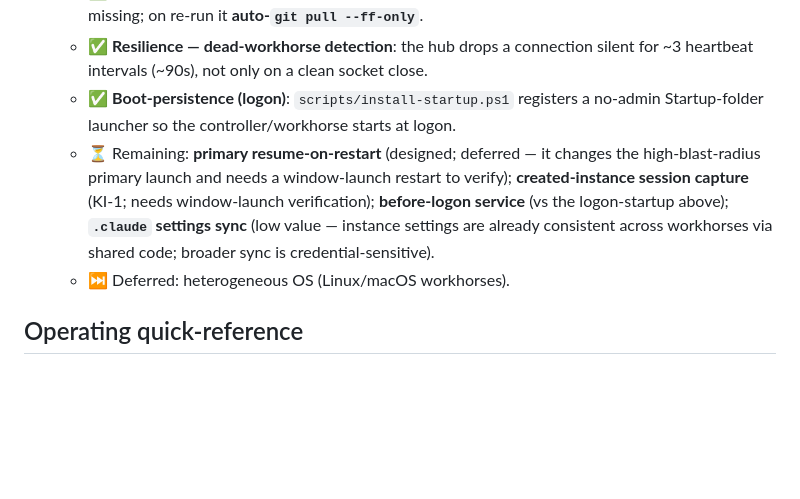
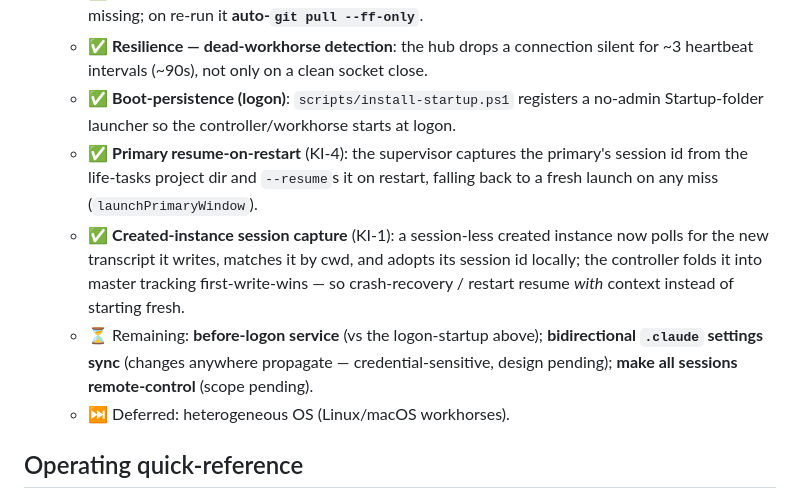
Before and after one commit to cc-wr/Execkee, a Markdown page: STATUS.md, the part around one of its changes. Rendered like a GitHub page; blank space fills up the shorter version.

```diff
--- a/STATUS.md
+++ b/STATUS.md
@@ -29,7 +29,9 @@ for the full design and its codicils.
   - ✅ Bootstrap installs a real **git clone** (committable) and installs Git for Windows portably if missing; on re-run it **auto-`git pull --ff-only`**.
   - ✅ **Resilience — dead-workhorse detection**: the hub drops a connection silent for ~3 heartbeat intervals (~90s), not only on a clean socket close.
   - ✅ **Boot-persistence (logon)**: `scripts/install-startup.ps1` registers a no-admin Startup-folder launcher so the controller/workhorse starts at logon.
-  - ⏳ Remaining: **primary resume-on-restart** (designed; deferred — it changes the high-blast-radius primary launch and needs a window-launch restart to verify); **created-instance session capture** (KI-1; needs window-launch verification); **before-logon service** (vs the logon-startup above); **`.claude` settings sync** (low value — instance settings are already consistent across workhorses via shared code; broader sync is credential-sensitive).
+  - ✅ **Primary resume-on-restart** (KI-4): the supervisor captures the primary's session id from the life-tasks project dir and `--resume`s it on restart, falling back to a fresh launch on any miss (`launchPrimaryWindow`).
+  - ✅ **Created-instance session capture** (KI-1): a session-less created instance now polls for the new transcript it writes, matches it by cwd, and adopts its session id locally; the controller folds it into master tracking first-write-wins — so crash-recovery / restart resume *with* context instead of starting fresh.
+  - ⏳ Remaining: **before-logon service** (vs the logon-startup above); **bidirectional `.claude` settings sync** (changes anywhere propagate — credential-sensitive, design pending); **make all sessions remote-control** (scope pending).
   - ⏭️ Deferred: heterogeneous OS (Linux/macOS workhorses).
 
 ## Operating quick-reference
```
Also changed, not shown: other parts of STATUS.md (+39 -3 lines).
